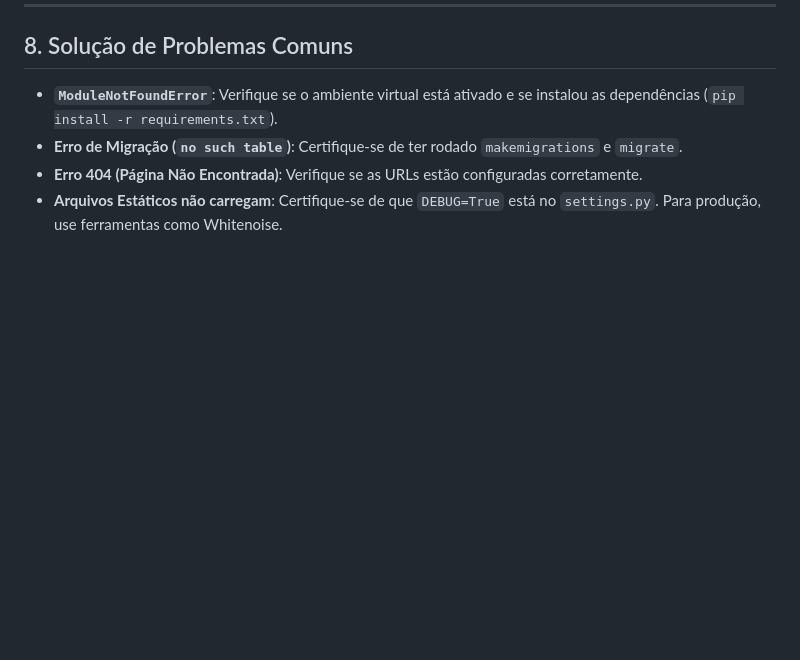
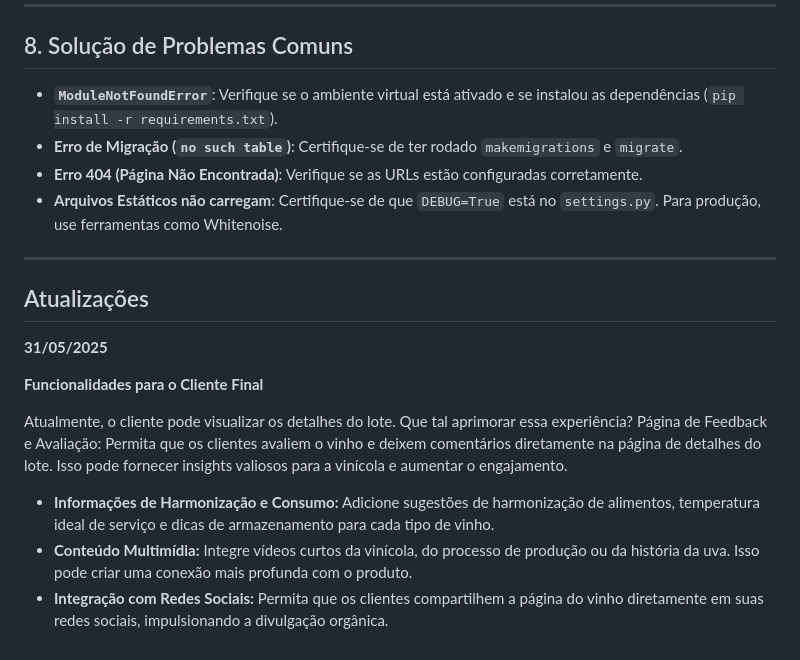
Before and after one commit to danmarquees/projeto_vinicola, a Markdown page: README.md, the part around the change. Drawn GitHub-style; blank space fills up the shorter version.

```diff
--- a/README.md
+++ b/README.md
@@ -170,3 +170,15 @@ python manage.py runserver 8080
   * **Erro de Migração (`no such table`)**: Certifique-se de ter rodado `makemigrations` e `migrate`.
   * **Erro 404 (Página Não Encontrada)**: Verifique se as URLs estão configuradas corretamente.
   * **Arquivos Estáticos não carregam**: Certifique-se de que `DEBUG=True` está no `settings.py`. Para produção, use ferramentas como Whitenoise.
+-----
+## Atualizações
+
+**31/05/2025**
+
+**Funcionalidades para o Cliente Final**
+
+Atualmente, o cliente pode visualizar os detalhes do lote. Que tal aprimorar essa experiência?
+Página de Feedback e Avaliação: Permita que os clientes avaliem o vinho e deixem comentários diretamente na página de detalhes do lote. Isso pode fornecer insights valiosos para a vinícola e aumentar o engajamento.
+* **Informações de Harmonização e Consumo:** Adicione sugestões de harmonização de alimentos, temperatura ideal de serviço e dicas de armazenamento para cada tipo de vinho.
+* **Conteúdo Multimídia:** Integre vídeos curtos da vinícola, do processo de produção ou da história da uva. Isso pode criar uma conexão mais profunda com o produto.
+* **Integração com Redes Sociais:** Permita que os clientes compartilhem a página do vinho diretamente em suas redes sociais, impulsionando a divulgação orgânica.
```
